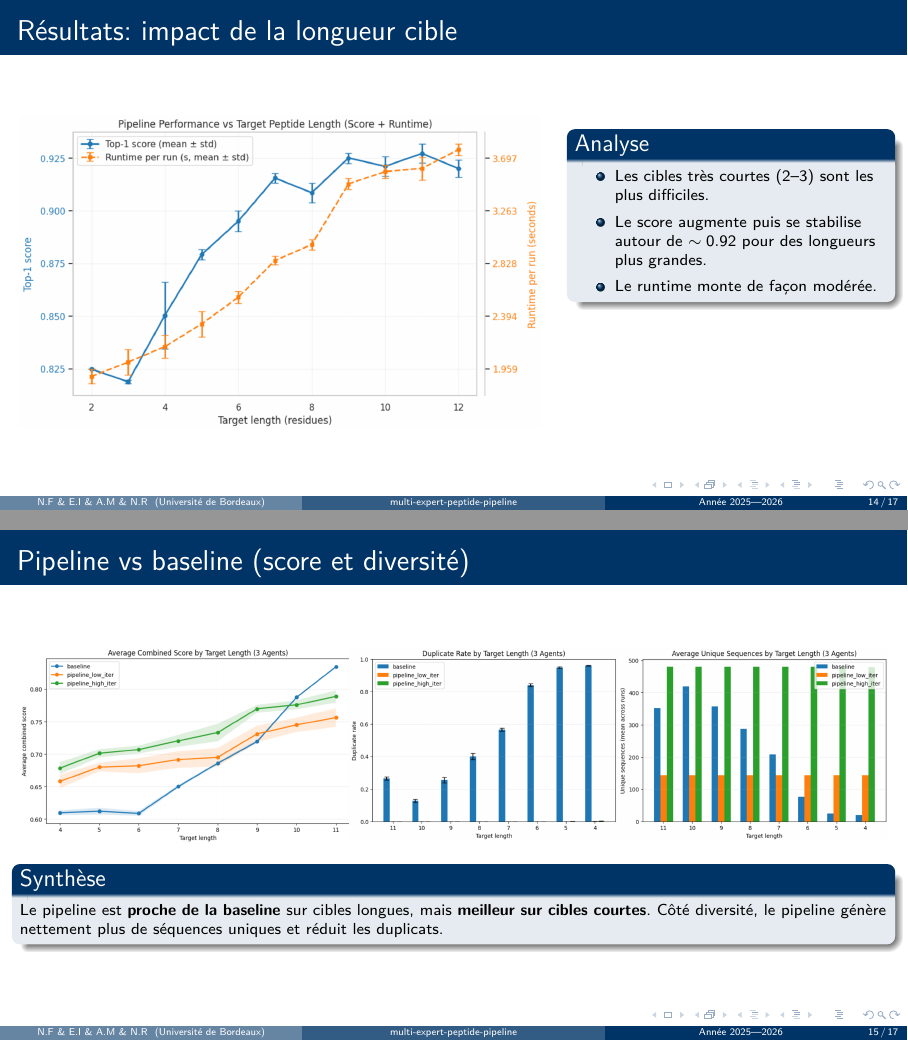
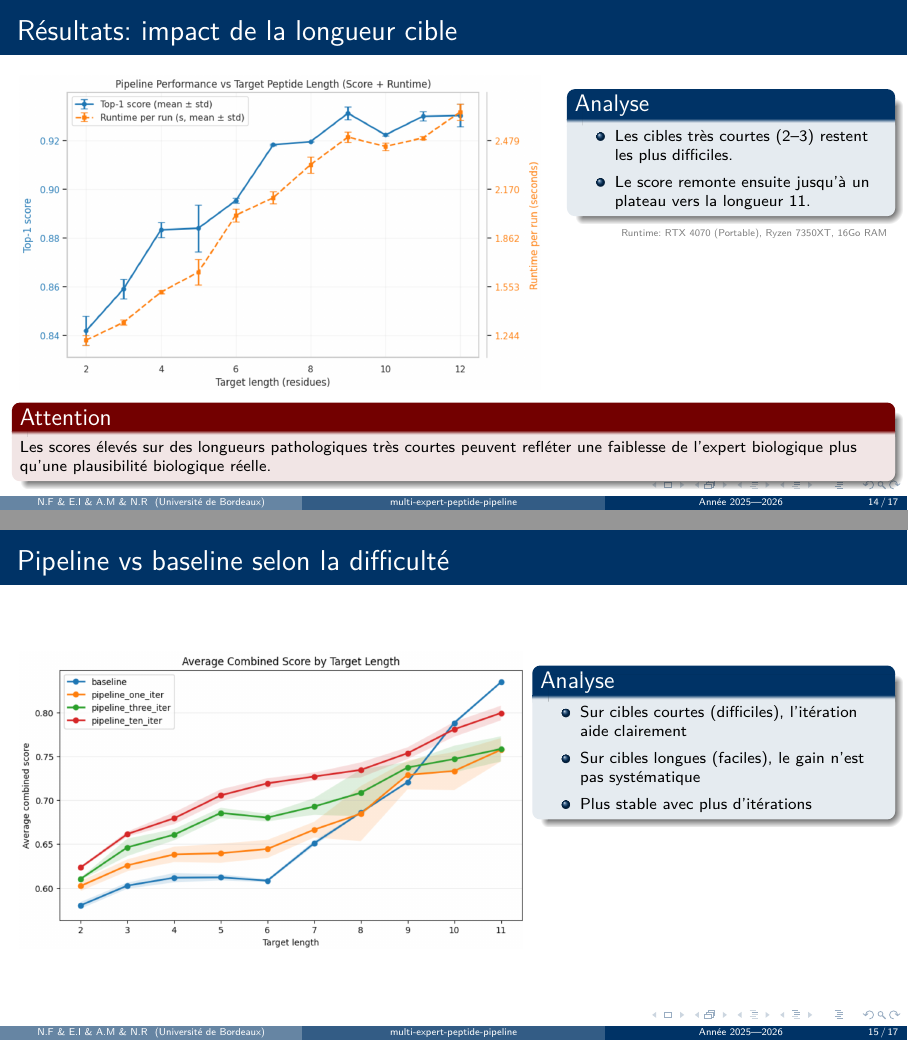
Before and after one commit to Roirtur/multi-expert-peptide-pipeline, LaTeX slides (diapo/diapo.tex, which reads diapo/sections/07_resultats.tex): pages 14 and 15 of 17, joined at a grey line. Compiled offline with pdfLaTeX.

Commit message:
Add new analysis images and update results section in presentation

```diff
--- a/diapo/sections/07_resultats.tex
+++ b/diapo/sections/07_resultats.tex
@@ -12,2 +12,3 @@
     \end{columns}
+    \raggedleft \tiny \textcolor{gray}{Runtime: RTX 4070 (Portable), Ryzen 7350XT, 16Go RAM}
 
@@ -26,36 +23,44 @@
     \begin{columns}[T,totalwidth=\textwidth]
         \column{0.60\textwidth}
         \centering
-        \includegraphics[width=\linewidth]{images/target_length.png}
+        \includegraphics[width=\linewidth]{images/pipeline_performance_per_target_length.png}
 
         \column{0.36\textwidth}
         \begin{block}{Analyse}
             \footnotesize
             \begin{itemize}
-                \item Les cibles très courtes (2--3) sont les plus difficiles.
-                \item Le score augmente puis se stabilise autour de $\sim 0.92$ pour des longueurs plus grandes.
-                \item Le runtime monte de façon modérée.
+                \item Les cibles très courtes (2--3) restent les plus difficiles.
+                \item Le score remonte ensuite jusqu'à un plateau vers la longueur 11.
             \end{itemize}
         \end{block}
+
+        \raggedleft \tiny \textcolor{gray}{Runtime: RTX 4070 (Portable), Ryzen 7350XT, 16Go RAM}
     \end{columns}
+    \begin{alertblock}{Attention}
+        \footnotesize
+        Les scores élevés sur des longueurs pathologiques très courtes peuvent refléter
+        une faiblesse de l'expert biologique plus qu'une plausibilité biologique réelle.
+    \end{alertblock}
+
+
 \end{frame}
 
 \begin{frame}
-    \frametitle{Pipeline vs baseline (score et diversité)}
+    \frametitle{Pipeline vs baseline selon la difficulté}
     \begin{columns}[T,totalwidth=\textwidth]
-        \column{0.38\textwidth}
+        \column{0.58\textwidth}
         \centering
-        \includegraphics[width=\linewidth]{images/score_per_target_length.png}
+        \includegraphics[width=\linewidth]{images/average_combined_score_by_target_length.png}
 
-        \column{0.62\textwidth}
-        \centering
-        \includegraphics[width=\linewidth]{images/unique_count.png}
+        \column{0.40\textwidth}
+        \begin{block}{Analyse}
+            \footnotesize
+            \begin{itemize}
+                \item Sur cibles courtes (difficiles), l'itération aide clairement
+                \item Sur cibles longues (faciles), le gain n'est pas systématique
+                \item Plus stable avec plus d'itérations
+            \end{itemize}
+        \end{block}
+
     \end{columns}
-
-    \vspace{0.3em}
-    \begin{block}{Synthèse}
-        \footnotesize
-        Le pipeline est \textbf{proche de la baseline} sur cibles longues, mais \textbf{meilleur sur cibles courtes}.
-        Côté diversité, le pipeline génère nettement plus de séquences uniques et réduit les duplicats.
-    \end{block}
 \end{frame}
```
Also changed, not shown: diapo/diapo.pdf, diapo/images/average_combined_score_by_target_length.png (added), diapo/images/pipeline_effect_of_nb_iterations.png (added), diapo/images/pipeline_effect_of_nb_peptide.png (added), diapo/images/pipeline_performance_per_target_length.png (added), diapo/sections/07_resultats.tex (12 more changed lines).
